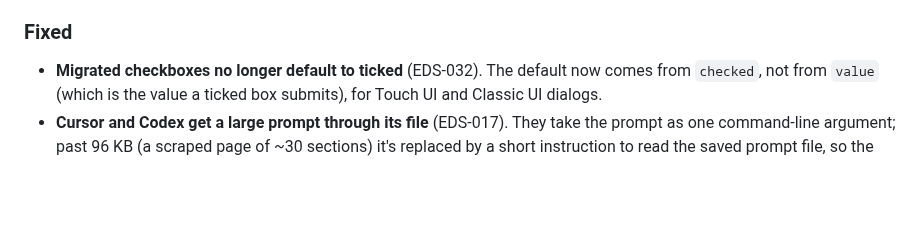
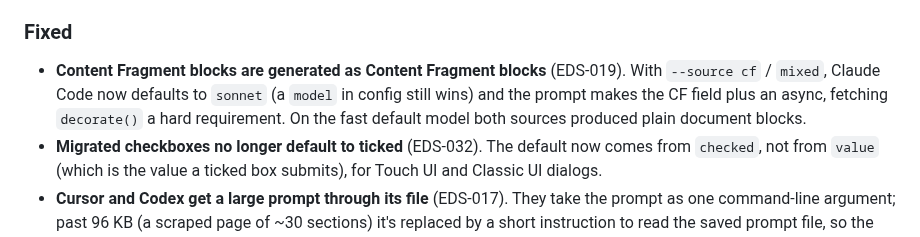
Before and after one commit to piotrgodycki/aem-eds-kit, a Markdown page: CHANGELOG.md, the part around the change. Rendered like a GitHub page; blank space fills up the shorter version.

Commit message:
docs(changelog): EDS-019 Content Fragment model default
Co-Authored-By: Claude Opus 5.5 <noreply@anthropic.com>
Claude-Session: https://claude.ai/code/session_01GUraVcAvpEc1ropGcZejs3

```diff
--- a/CHANGELOG.md
+++ b/CHANGELOG.md
@@ -31,6 +31,11 @@ adheres to [Semantic Versioning](https://semver.org/spec/v2.0.0.html).
   bundled binary (`dist/bin/eds.js` 265 kB → ~170 kB).
 
 ### Fixed
+- **Content Fragment blocks are generated as Content Fragment blocks**
+  (EDS-019). With `--source cf` / `mixed`, Claude Code now defaults to
+  `sonnet` (a `model` in config still wins) and the prompt makes the CF field
+  plus an async, fetching `decorate()` a hard requirement. On the fast default
+  model both sources produced plain document blocks.
 - **Migrated checkboxes no longer default to ticked** (EDS-032). The default
   now comes from `checked`, not from `value` (which is the value a ticked box
   submits), for Touch UI and Classic UI dialogs.
```
